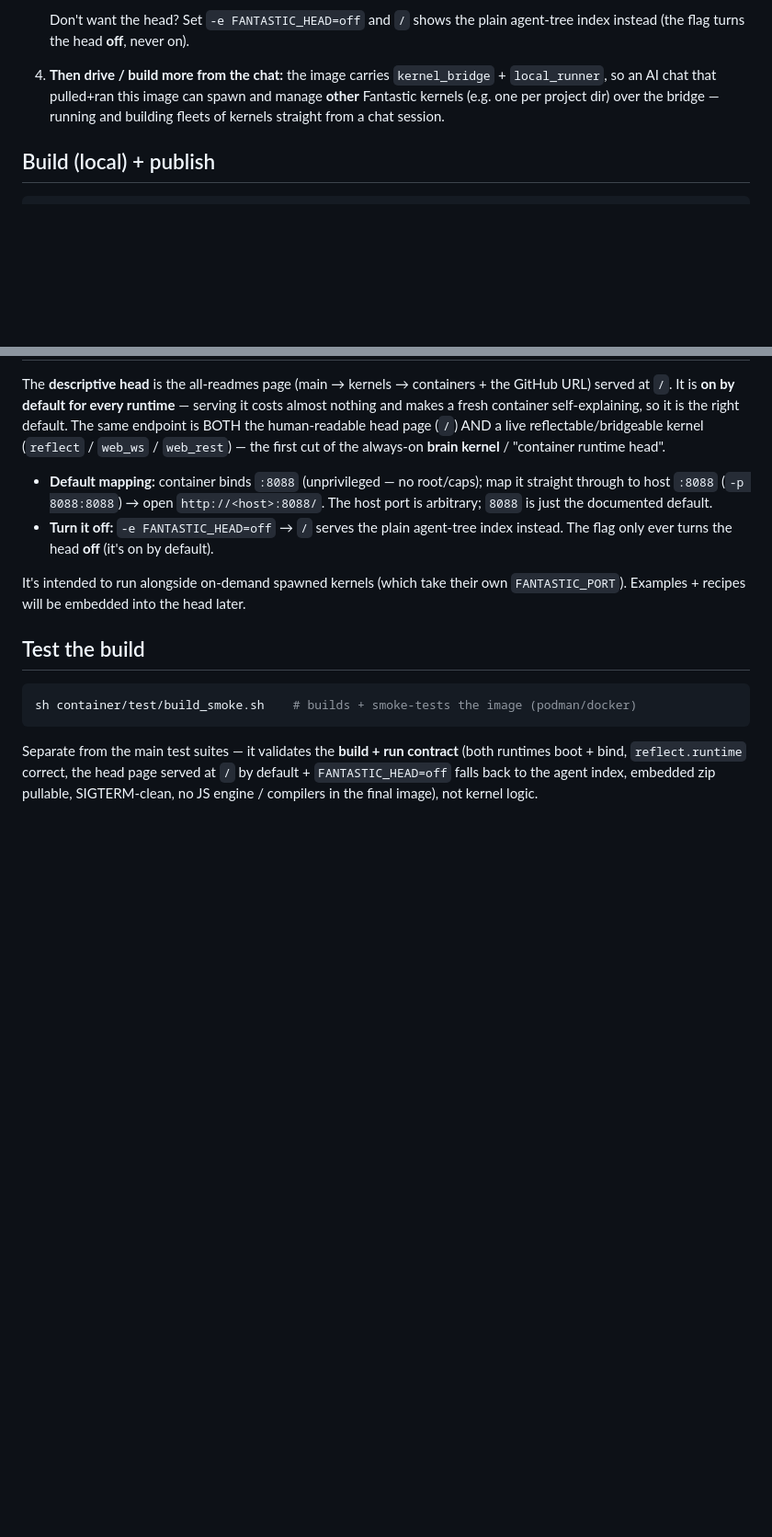
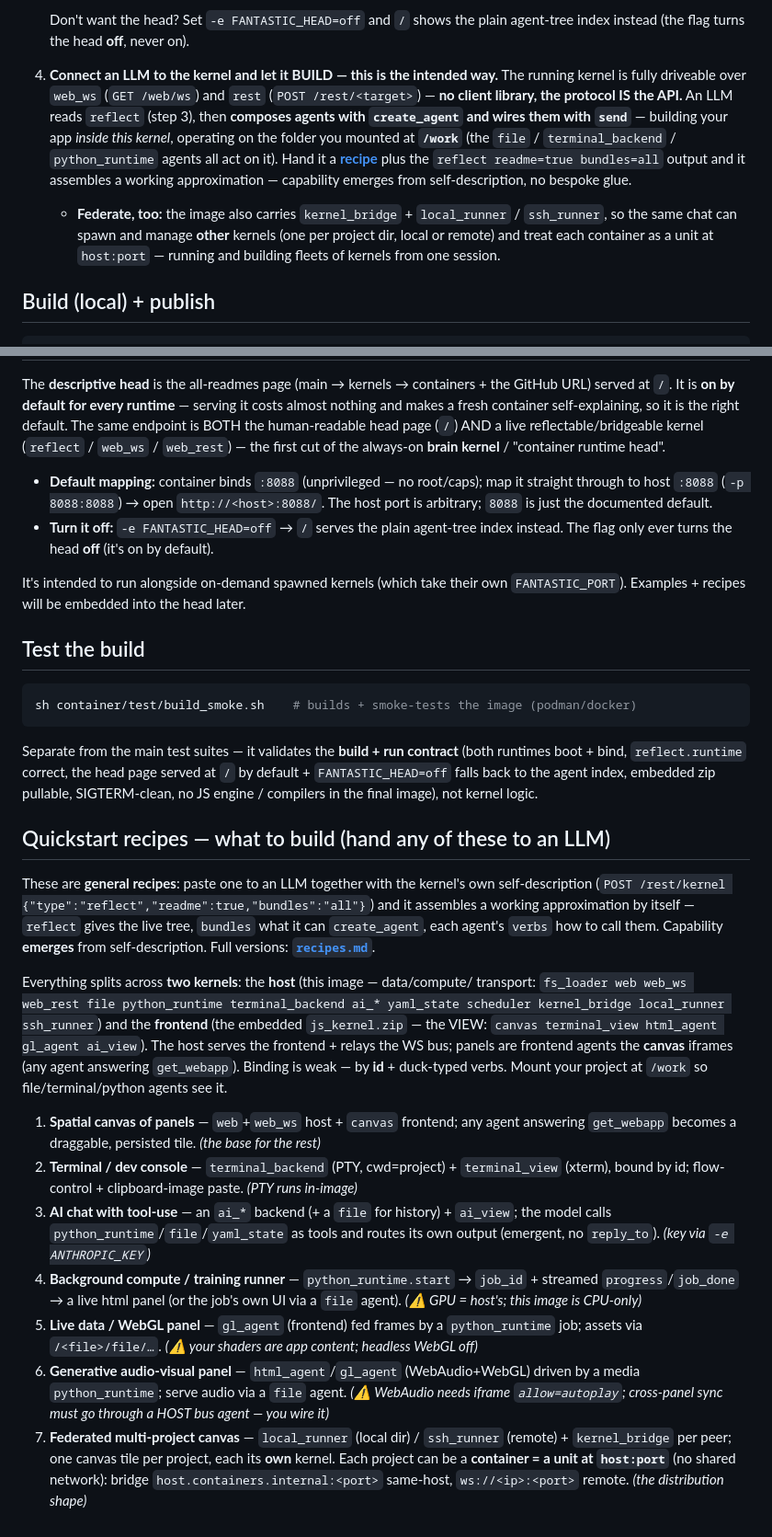
Before and after one commit to Alexadar/fantastic_canvas, a Markdown page: container/README.md, 2 parts joined by grey strips. Shown at 92% size. Drawn GitHub-style; blank space fills up the shorter version.

```diff
--- a/container/README.md
+++ b/container/README.md
@@ -45,10 +45,19 @@ must `podman/docker login ghcr.io`, or make the package public).
 
    Don't want the head? Set `-e FANTASTIC_HEAD=off` and `/` shows the plain
    agent-tree index instead (the flag turns the head **off**, never on).
-4. **Then drive / build more from the chat:** the image carries `kernel_bridge` +
-   `local_runner`, so an AI chat that pulled+ran this image can spawn and manage
-   **other** Fantastic kernels (e.g. one per project dir) over the bridge — running
-   and building fleets of kernels straight from a chat session.
+4. **Connect an LLM to the kernel and let it BUILD — this is the intended way.**
+   The running kernel is fully driveable over `web_ws` (`GET /web/ws`) and `rest`
+   (`POST /rest/<target>`) — **no client library, the protocol IS the API.** An LLM
+   reads `reflect` (step 3), then **composes agents with `create_agent` and wires
+   them with `send`** — building your app *inside this kernel*, operating on the
+   folder you mounted at **`/work`** (the `file` / `terminal_backend` /
+   `python_runtime` agents all act on it). Hand it a **[recipe](recipes.md)** plus
+   the `reflect readme=true bundles=all` output and it assembles a working
+   approximation — capability emerges from self-description, no bespoke glue.
+   - **Federate, too:** the image also carries `kernel_bridge` + `local_runner` /
+     `ssh_runner`, so the same chat can spawn and manage **other** kernels (one per
+     project dir, local or remote) and treat each container as a unit at `host:port`
+     — running and building fleets of kernels from one session.
 
 ## Build (local) + publish
 
@@ -194,3 +203,41 @@ Separate from the main test suites — it validates the **build + run contract**
 by default + `FANTASTIC_HEAD=off` falls back to the agent index, embedded zip
 pullable, SIGTERM-clean, no JS engine / compilers in the final image), not kernel
 logic.
+
+## Quickstart recipes — what to build (hand any of these to an LLM)
+
+These are **general recipes**: paste one to an LLM together with the kernel's own
+self-description (`POST /rest/kernel {"type":"reflect","readme":true,"bundles":"all"}`)
+and it assembles a working approximation by itself — `reflect` gives the live tree,
+`bundles` what it can `create_agent`, each agent's `verbs` how to call them.
+Capability **emerges** from self-description. Full versions: **[`recipes.md`](recipes.md)**.
+
+Everything splits across **two kernels**: the **host** (this image — data/compute/
+transport: `fs_loader web web_ws web_rest file python_runtime terminal_backend ai_*
+yaml_state scheduler kernel_bridge local_runner ssh_runner`) and the **frontend**
+(the embedded `js_kernel.zip` — the VIEW: `canvas terminal_view html_agent gl_agent
+ai_view`). The host serves the frontend + relays the WS bus; panels are frontend
+agents the **canvas** iframes (any agent answering `get_webapp`). Binding is weak —
+by **id** + duck-typed verbs. Mount your project at `/work` so file/terminal/python
+agents see it.
+
+1. **Spatial canvas of panels** — `web`+`web_ws` host + `canvas` frontend; any agent
+   answering `get_webapp` becomes a draggable, persisted tile. *(the base for the rest)*
+2. **Terminal / dev console** — `terminal_backend` (PTY, cwd=project) + `terminal_view`
+   (xterm), bound by id; flow-control + clipboard-image paste. *(PTY runs in-image)*
+3. **AI chat with tool-use** — an `ai_*` backend (+ a `file` for history) + `ai_view`;
+   the model calls `python_runtime`/`file`/`yaml_state` as tools and routes its own
+   output (emergent, no `reply_to`). *(key via `-e ANTHROPIC_KEY`)*
+4. **Background compute / training runner** — `python_runtime.start` → `job_id` +
+   streamed `progress`/`job_done` → a live html panel (or the job's own UI via a
+   `file` agent). *(⚠ GPU = host's; this image is CPU-only)*
+5. **Live data / WebGL panel** — `gl_agent` (frontend) fed frames by a `python_runtime`
+   job; assets via `/<file>/file/…`. *(⚠ your shaders are app content; headless WebGL off)*
+6. **Generative audio-visual panel** — `html_agent`/`gl_agent` (WebAudio+WebGL) driven
+   by a media `python_runtime`; serve audio via a `file` agent. *(⚠ WebAudio needs
+   iframe `allow=autoplay`; cross-panel sync must go through a HOST bus agent — you wire it)*
+7. **Federated multi-project canvas** — `local_runner` (local dir) / `ssh_runner`
+   (remote) + `kernel_bridge` per peer; one canvas tile per project, each its **own**
+   kernel. Each project can be a **container = a unit at `host:port`** (no shared
+   network): bridge `host.containers.internal:<port>` same-host, `ws://<ip>:<port>`
+   remote. *(the distribution shape)*
```
Also changed, not shown: container/recipes.md (added, +248 -0 lines).
